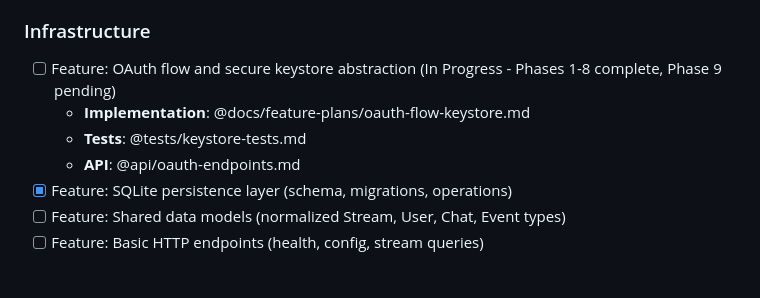
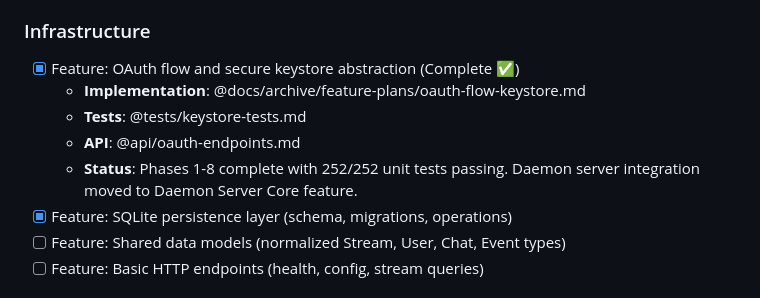
Before and after one commit to underscoreTells/streaming-enhancement-sweet-v3, a Markdown page: docs/module-plans/module-server-daemon.md, the part around the change. Drawn GitHub-style.

Commit message:
docs: archive OAuth Flow & Keystore feature plan
- Move oauth-flow-keystore.md to archive/feature-plans/
- Mark OAuth feature as complete in module-server-daemon.md
- Update reference to archived feature plan
- OAuth flow complete: 252/252 unit tests passing, all 8 phases

```diff
--- a/docs/module-plans/module-server-daemon.md
+++ b/docs/module-plans/module-server-daemon.md
@@ -48,10 +48,11 @@ Each platform provides a unified facade that handles API calls, OAuth, WebSocket
 - [ ] Feature: YouTube platform strategy (OAuth + API + data translation)
 
 ### Infrastructure
-- [ ] Feature: OAuth flow and secure keystore abstraction (In Progress - Phases 1-8 complete, Phase 9 pending)
-  - **Implementation**: @docs/feature-plans/oauth-flow-keystore.md
+- [x] Feature: OAuth flow and secure keystore abstraction (Complete ✅)
+  - **Implementation**: @docs/archive/feature-plans/oauth-flow-keystore.md
   - **Tests**: @tests/keystore-tests.md
   - **API**: @api/oauth-endpoints.md
+  - **Status**: Phases 1-8 complete with 252/252 unit tests passing. Daemon server integration moved to Daemon Server Core feature.
 - [x] Feature: SQLite persistence layer (schema, migrations, operations)
 - [ ] Feature: Shared data models (normalized Stream, User, Chat, Event types)
 - [ ] Feature: Basic HTTP endpoints (health, config, stream queries)
```
Also changed, not shown: 2 other files.
